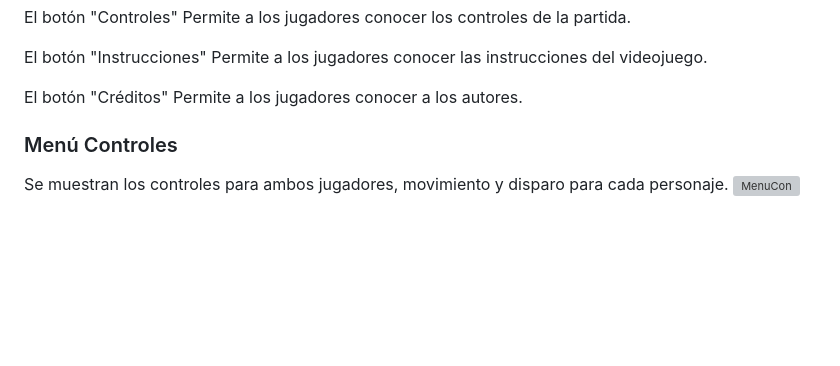
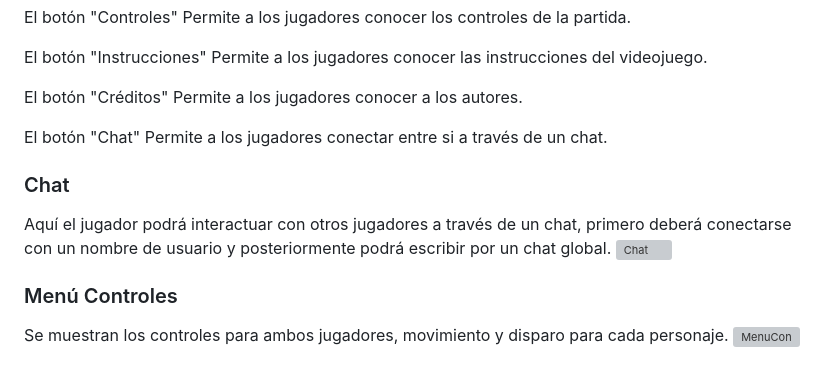
Before and after one commit to Payback-Grupo8/PaybackGame, a Markdown page: Fase3/README.md, the part around the change. Drawn GitHub-style; blank space fills up the shorter version; grey boxes are pictures that could not be loaded.

```diff
--- a/Fase3/README.md
+++ b/Fase3/README.md
@@ -419,6 +419,13 @@ Permite a los jugadores conocer las instrucciones del videojuego.
 El botón "Créditos"
 Permite a los jugadores conocer a los autores.
 
+El botón "Chat"
+Permite a los jugadores conectar entre si a través de un chat.
+
+### Chat
+Aquí el jugador podrá interactuar con otros jugadores a través de un chat, primero deberá conectarse con un nombre de usuario y posteriormente podrá escribir por un chat global.
+![Chat](Capturas/Chat.jpg)
+
 
 ### Menú Controles
 Se muestran los controles para ambos jugadores, movimiento y disparo para cada personaje.
```
